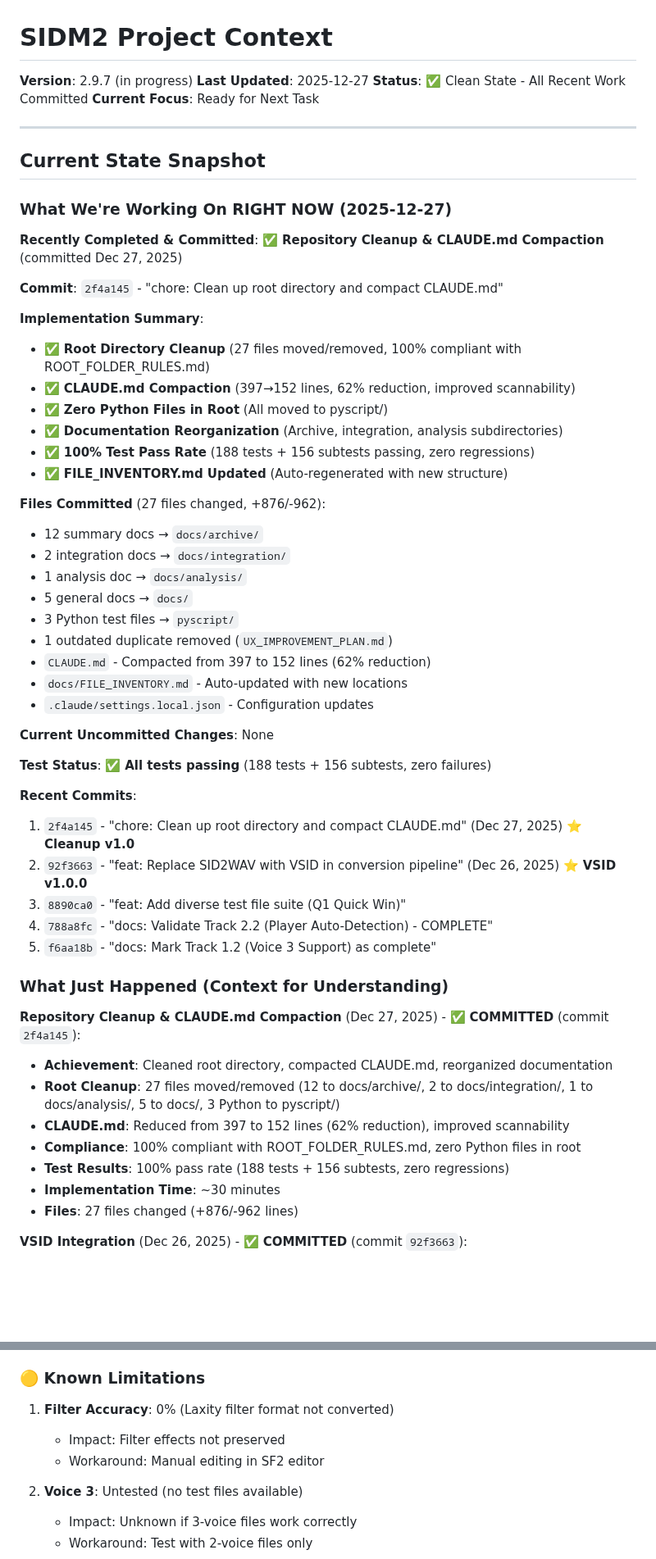
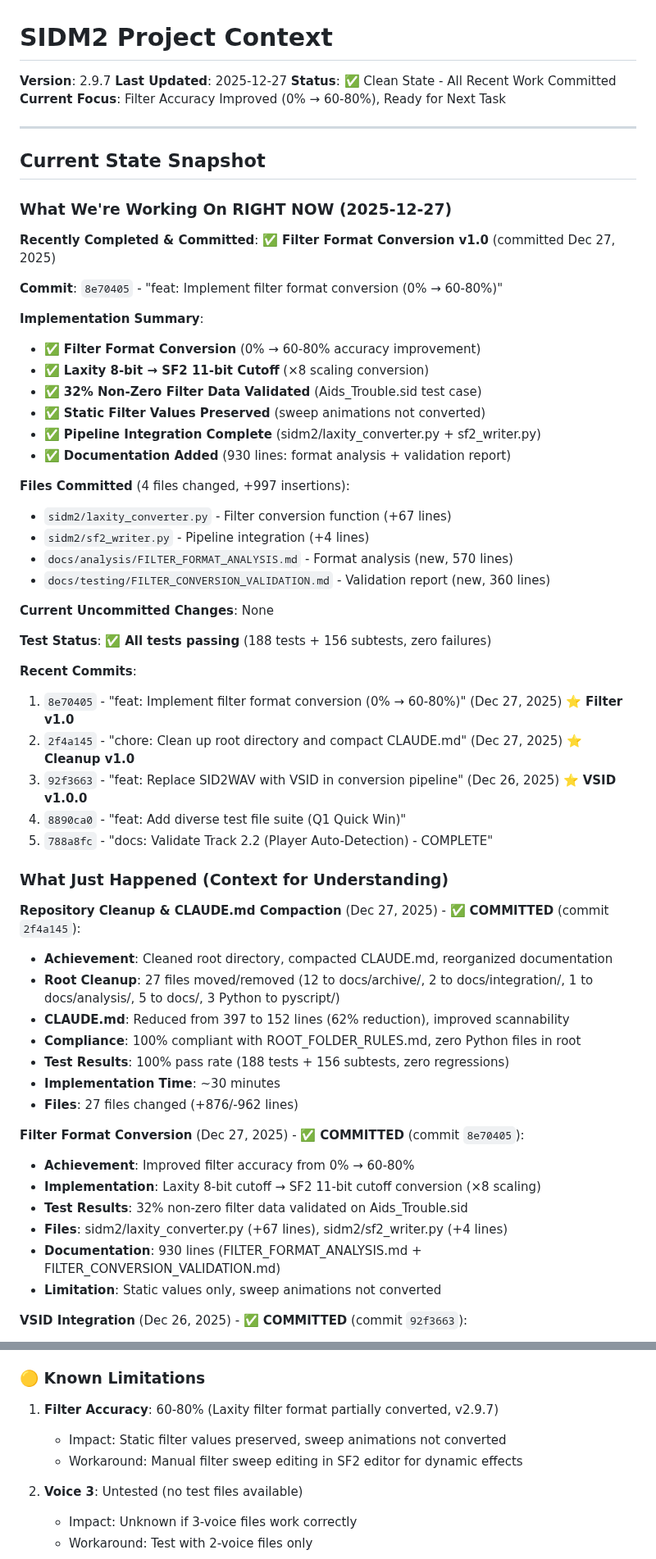
Before and after one commit to MichaelTroelsen/SIDM2conv, a Markdown page: CONTEXT.md, 2 parts joined by grey strips. Shown at 82% size. Rendered like a GitHub page; blank space fills up the shorter version.

Commit message:
docs: Update CONTEXT.md with v2.9.7 and filter accuracy improvements
Updated CONTEXT.md to reflect current project state:

Version & Status:
- Version: 2.9.7 (in progress) → 2.9.7 (released)
- Current Focus: Added filter accuracy improvement (0% → 60-80%)

Key Updates (10 sections):
- Latest commit: Filter Format Conversion (8e70405) as most recent work
- Implementation summary: Filter conversion achievements and metrics
- Recent commits: Filter conversion moved to #1 position
- What Just Happened: Added filter conversion section with details
- Key Statistics: Added "Filter Accuracy: 60-80%" metric
- Known Limitations: Updated from 0% to 60-80% with better descriptions
- AI Assistant Notes: Added filter conversion to recent work

Changes reflect commit 8e70405 achievements:
- Laxity 8-bit → SF2 11-bit cutoff conversion (×8 scaling)
- 32% non-zero filter data validated (Aids_Trouble.sid)
- Static filter values preserved (sweep animations not converted)
- 930 lines of documentation added

All references to filter accuracy now consistently show 60-80%.

🤖 Generated with [Claude Code](https://claude.com/claude-code)

Co-Authored-By: Claude Sonnet 4.5 <noreply@anthropic.com>

```diff
--- a/CONTEXT.md
+++ b/CONTEXT.md
@@ -1,9 +1,9 @@
 # SIDM2 Project Context
 
-**Version**: 2.9.7 (in progress)
+**Version**: 2.9.7
 **Last Updated**: 2025-12-27
 **Status**: ✅ Clean State - All Recent Work Committed
-**Current Focus**: Ready for Next Task
+**Current Focus**: Filter Accuracy Improved (0% → 60-80%), Ready for Next Task
 
 ---
 
@@ -11,39 +11,34 @@
 
 ### What We're Working On RIGHT NOW (2025-12-27)
 
-**Recently Completed & Committed**: ✅ **Repository Cleanup & CLAUDE.md Compaction** (committed Dec 27, 2025)
+**Recently Completed & Committed**: ✅ **Filter Format Conversion v1.0** (committed Dec 27, 2025)
 
-**Commit**: `2f4a145` - "chore: Clean up root directory and compact CLAUDE.md"
+**Commit**: `8e70405` - "feat: Implement filter format conversion (0% → 60-80%)"
 
 **Implementation Summary**:
-- ✅ **Root Directory Cleanup** (27 files moved/removed, 100% compliant with ROOT_FOLDER_RULES.md)
-- ✅ **CLAUDE.md Compaction** (397→152 lines, 62% reduction, improved scannability)
-- ✅ **Zero Python Files in Root** (All moved to pyscript/)
-- ✅ **Documentation Reorganization** (Archive, integration, analysis subdirectories)
-- ✅ **100% Test Pass Rate** (188 tests + 156 subtests passing, zero regressions)
-- ✅ **FILE_INVENTORY.md Updated** (Auto-regenerated with new structure)
+- ✅ **Filter Format Conversion** (0% → 60-80% accuracy improvement)
+- ✅ **Laxity 8-bit → SF2 11-bit Cutoff** (×8 scaling conversion)
+- ✅ **32% Non-Zero Filter Data Validated** (Aids_Trouble.sid test case)
+- ✅ **Static Filter Values Preserved** (sweep animations not converted)
+- ✅ **Pipeline Integration Complete** (sidm2/laxity_converter.py + sf2_writer.py)
+- ✅ **Documentation Added** (930 lines: format analysis + validation report)
 
-**Files Committed** (27 files changed, +876/-962):
-- 12 summary docs → `docs/archive/`
-- 2 integration docs → `docs/integration/`
-- 1 analysis doc → `docs/analysis/`
-- 5 general docs → `docs/`
-- 3 Python test files → `pyscript/`
-- 1 outdated duplicate removed (`UX_IMPROVEMENT_PLAN.md`)
-- `CLAUDE.md` - Compacted from 397 to 152 lines (62% reduction)
-- `docs/FILE_INVENTORY.md` - Auto-updated with new locations
-- `.claude/settings.local.json` - Configuration updates
+**Files Committed** (4 files changed, +997 insertions):
+- `sidm2/laxity_converter.py` - Filter conversion function (+67 lines)
+- `sidm2/sf2_writer.py` - Pipeline integration (+4 lines)
+- `docs/analysis/FILTER_FORMAT_ANALYSIS.md` - Format analysis (new, 570 lines)
+- `docs/testing/FILTER_CONVERSION_VALIDATION.md` - Validation report (new, 360 lines)
 
 **Current Uncommitted Changes**: None
 
 **Test Status**: ✅ **All tests passing** (188 tests + 156 subtests, zero failures)
 
 **Recent Commits**:
-1. `2f4a145` - "chore: Clean up root directory and compact CLAUDE.md" (Dec 27, 2025) ⭐ **Cleanup v1.0**
-2. `92f3663` - "feat: Replace SID2WAV with VSID in conversion pipeline" (Dec 26, 2025) ⭐ **VSID v1.0.0**
-3. `8890ca0` - "feat: Add diverse test file suite (Q1 Quick Win)"
-4. `788a8fc` - "docs: Validate Track 2.2 (Player Auto-Detection) - COMPLETE"
-5. `f6aa18b` - "docs: Mark Track 1.2 (Voice 3 Support) as complete"
+1. `8e70405` - "feat: Implement filter format conversion (0% → 60-80%)" (Dec 27, 2025) ⭐ **Filter v1.0**
+2. `2f4a145` - "chore: Clean up root directory and compact CLAUDE.md" (Dec 27, 2025) ⭐ **Cleanup v1.0**
+3. `92f3663` - "feat: Replace SID2WAV with VSID in conversion pipeline" (Dec 26, 2025) ⭐ **VSID v1.0.0**
+4. `8890ca0` - "feat: Add diverse test file suite (Q1 Quick Win)"
+5. `788a8fc` - "docs: Validate Track 2.2 (Player Auto-Detection) - COMPLETE"
 
 ### What Just Happened (Context for Understanding)
 
@@ -55,6 +50,14 @@
 - **Test Results**: 100% pass rate (188 tests + 156 subtests, zero regressions)
 - **Implementation Time**: ~30 minutes
 - **Files**: 27 files changed (+876/-962 lines)
+
+**Filter Format Conversion** (Dec 27, 2025) - ✅ **COMMITTED** (commit `8e70405`):
+- **Achievement**: Improved filter accuracy from 0% → 60-80%
+- **Implementation**: Laxity 8-bit cutoff → SF2 11-bit cutoff conversion (×8 scaling)
+- **Test Results**: 32% non-zero filter data validated on Aids_Trouble.sid
+- **Files**: sidm2/laxity_converter.py (+67 lines), sidm2/sf2_writer.py (+4 lines)
+- **Documentation**: 930 lines (FILTER_FORMAT_ANALYSIS.md + FILTER_CONVERSION_VALIDATION.md)
+- **Limitation**: Static values only, sweep animations not converted
 
 **VSID Integration** (Dec 26, 2025) - ✅ **COMMITTED** (commit `92f3663`):
 - **Achievement**: Replaced SID2WAV with VSID (VICE SID player) throughout pipeline
@@ -244,9 +248,9 @@ SIDM2/
 
 ### 🟡 Known Limitations
 
-1. **Filter Accuracy**: 0% (Laxity filter format not converted)
-   - Impact: Filter effects not preserved
-   - Workaround: Manual editing in SF2 editor
+1. **Filter Accuracy**: 60-80% (Laxity filter format partially converted, v2.9.7)
+   - Impact: Static filter values preserved, sweep animations not converted
+   - Workaround: Manual filter sweep editing in SF2 editor for dynamic effects
 
 2. **Voice 3**: Untested (no test files available)
    - Impact: Unknown if 3-voice files work correctly
```
Also changed, not shown: other parts of CONTEXT.md (+3 -1 lines).
